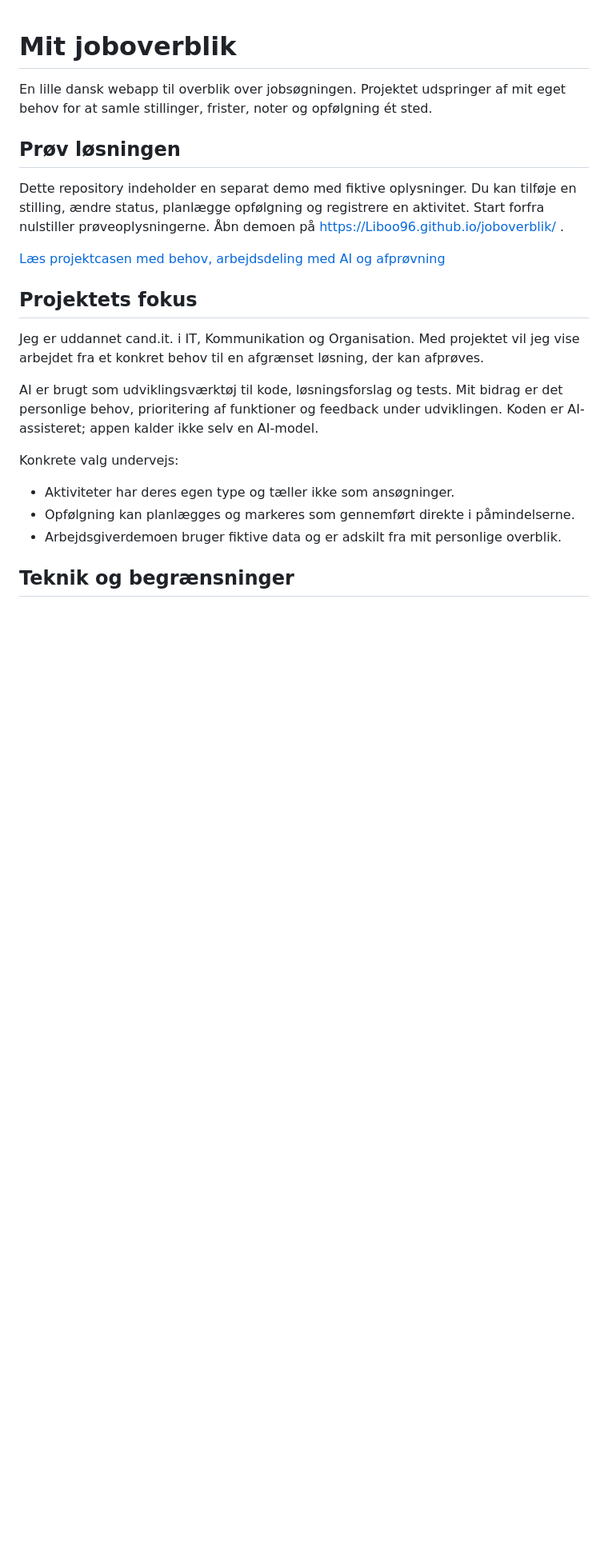
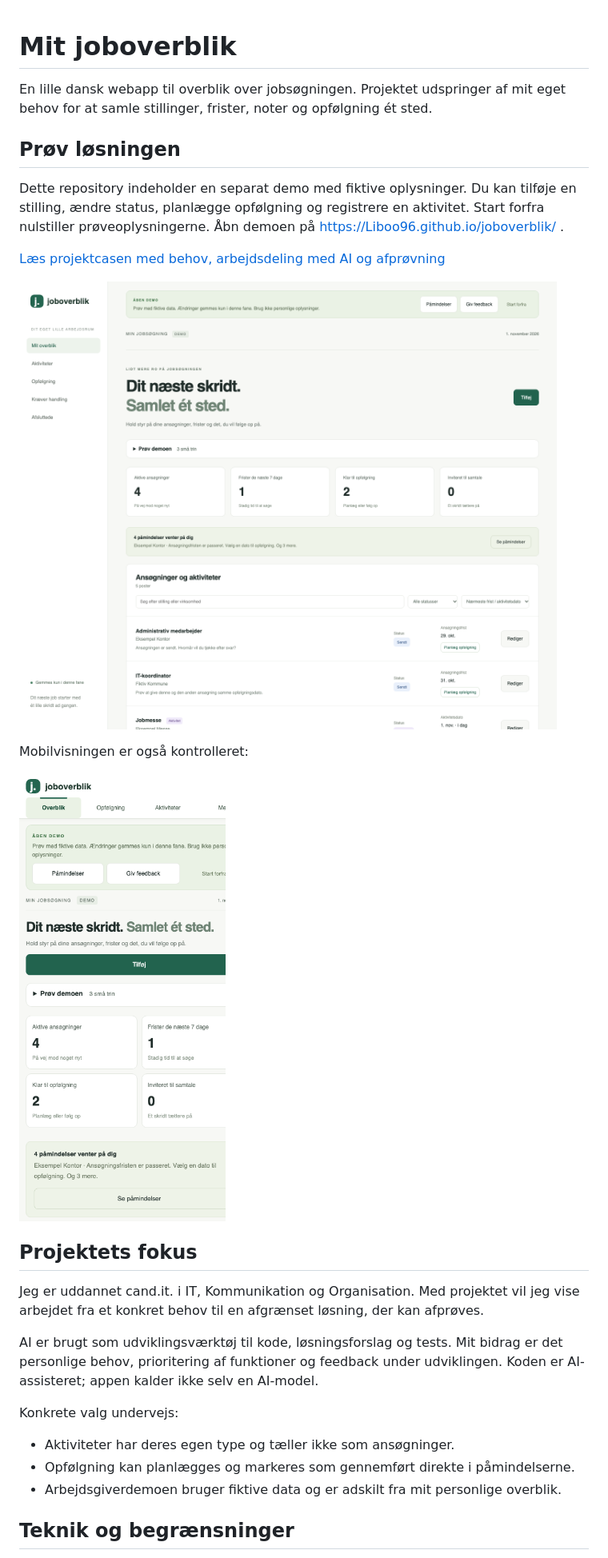
Before and after one commit to Liboo96/joboverblik, a Markdown page: README.md, the part around the change. Shown at 80% size. Drawn GitHub-style; pictures changed too: assets/portfolio/joboverblik-desktop.png (added), assets/portfolio/joboverblik-mobile.png (added); blank space fills up the shorter version.

Commit message:
Add portfolio screenshots and project presentation

```diff
--- a/README.md
+++ b/README.md
@@ -7,6 +7,12 @@ En lille dansk webapp til overblik over jobsøgningen. Projektet udspringer af m
 Dette repository indeholder en separat demo med fiktive oplysninger. Du kan tilføje en stilling, ændre status, planlægge opfølgning og registrere en aktivitet. Start forfra nulstiller prøveoplysningerne. Åbn demoen på https://Liboo96.github.io/joboverblik/ .
 
 [Læs projektcasen med behov, arbejdsdeling med AI og afprøvning](CASE.md)
+
+![Joboverblik med fiktive ansøgninger, nøgletal og opfølgning](assets/portfolio/joboverblik-desktop.png)
+
+Mobilvisningen er også kontrolleret:
+
+<img src="assets/portfolio/joboverblik-mobile.png" alt="Joboverblik på mobil" width="360">
 
 ## Projektets fokus
 
```
Also changed, not shown: CASE.md (+2 -0 lines).
